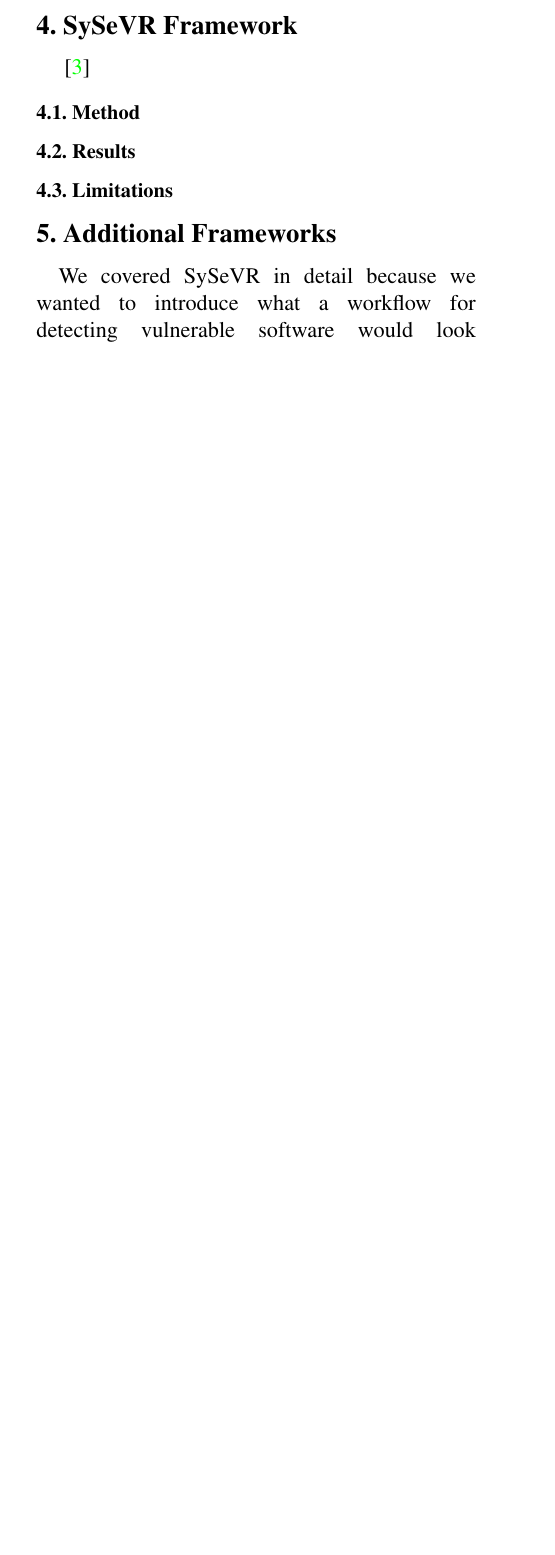
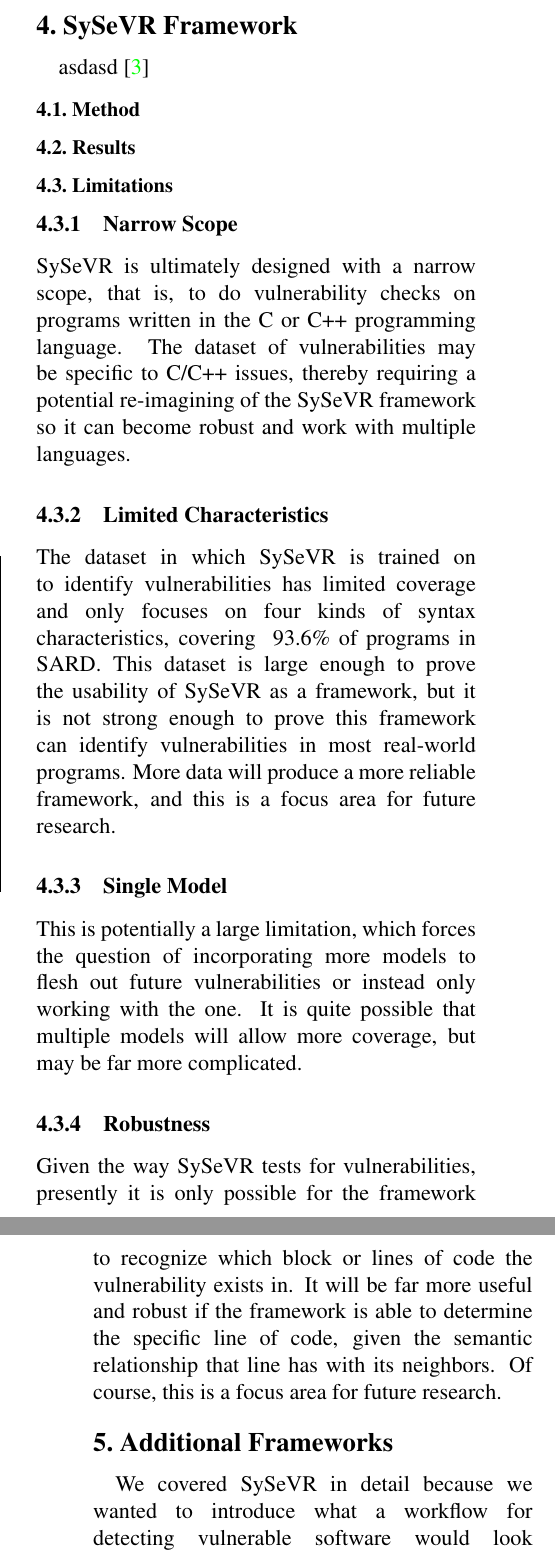
Before and after one commit to stefanwerleman/sysver-term-paper, a LaTeX paper (src/sysevr_paper.tex): part of one column of page 4 of 7 before the commit and two parts of the columns of pages 4 and 5 of 7 after it, the two joined at a grey line, cut so that both start at the same text, the shorter picture padded with empty space. Compiled offline with pdfLaTeX.

Commit message:
sysevr limitations, typos

```diff
--- a/src/sysevr_paper.tex
+++ b/src/sysevr_paper.tex
@@ -270,7 +270,7 @@ for this particular problem \cite{Lin20}.
 % <><><><><><><><><><><><><><><><><><><>
 \section{SySeVR Framework}
 \label{sec:sysevr-framework}
-
+asdasd
 \cite{Li22}
 
 \subsection{Method}
@@ -281,6 +281,24 @@ for this particular problem \cite{Lin20}.
 
 \subsection{Limitations}
 \label{sub:limitations}
+\subsubsection{Narrow Scope}
+SySeVR is ultimately designed with a narrow scope, that is, to do vulnerability checks on programs written in
+the C or C++ programming language. The dataset of vulnerabilities may be specific to C/C++ issues, thereby requiring
+a potential re-imagining of the SySeVR framework so it can become robust and work with multiple languages.
+\subsubsection{Limited Characteristics}
+The dataset in which SySeVR is trained on to identify vulnerabilities has limited coverage and only focuses on four
+kinds of syntax characteristics, covering ~93.6\% of programs in SARD. This dataset is large enough to prove the usability
+of SySeVR as a framework, but it is not strong enough to prove this framework can identify vulnerabilities in most real-world
+programs. More data will produce a more reliable framework, and this is a focus area for future research.
+\subsubsection{Single Model}
+This is potentially a large limitation, which forces the question of incorporating more models to flesh out future
+vulnerabilities or instead only working with the one. It is quite possible that multiple models will allow more coverage, but
+may be far more complicated.
+\subsubsection{Robustness}
+Given the way SySeVR tests for vulnerabilities, presently it is only possible for the framework to recognize which
+block or lines of code the vulnerability exists in. It will be far more useful and robust if the framework is able to
+determine the specific line of code, given the semantic relationship that line has with its neighbors. Of course, this is
+a focus area for future research.
 
 % <><><><><><><><><><><><><><><><><><><>
 %         ADDITIONAL FRAMEWORKS
```
Also changed, not shown: src/sysevr_paper.tex (2 more changed lines).
